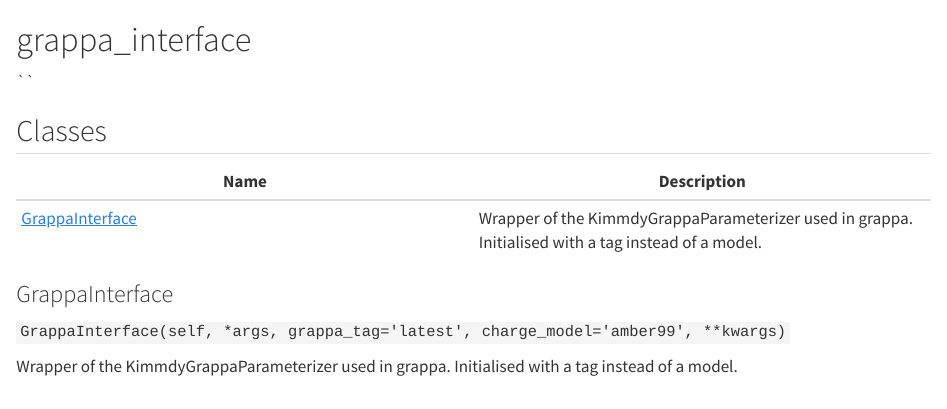
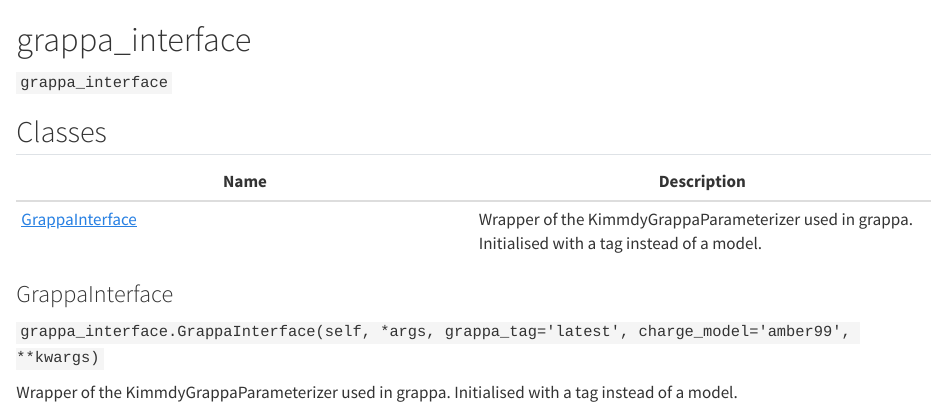
Before and after one commit to graeter-group/kimmdy-grappa, a Quarto document (_reference/grappa_interface.qmd): the page in a window 1100 px wide, from its top. Rendered offline with R 4.5, knitr and Pandoc in place of Quarto, with nearby package versions.

Commit message:
fix: give kimmdy_grappa its own module

```diff
--- a/_reference/grappa_interface.qmd
+++ b/_reference/grappa_interface.qmd
@@ -2,5 +2,5 @@
 
-``
+`grappa_interface`
 
 
 
@@ -8,10 +8,10 @@
 
 | Name | Description |
 | --- | --- |
-| [GrappaInterface](#grappa_interface.GrappaInterface) | Wrapper of the KimmdyGrappaParameterizer used in grappa. Initialised with a tag instead of a model. |
+| [GrappaInterface](#kimmdy_grappa.grappa_interface.GrappaInterface) | Wrapper of the KimmdyGrappaParameterizer used in grappa. Initialised with a tag instead of a model. |
 
-### GrappaInterface { #grappa_interface.GrappaInterface }
+### GrappaInterface { #kimmdy_grappa.grappa_interface.GrappaInterface }
 
-`GrappaInterface(self, *args, grappa_tag='latest', charge_model='amber99', **kwargs)`
+`grappa_interface.GrappaInterface(self, *args, grappa_tag='latest', charge_model='amber99', **kwargs)`
 
 Wrapper of the KimmdyGrappaParameterizer used in grappa. Initialised with a tag instead of a model.
--- a/objects.json
+++ b/objects.json
@@ -1 +1 @@
-{"project": null, "version": "0.0.9999", "count": 2, "items": [{"name": "grappa_interface.GrappaInterface", "domain": "py", "role": "class", "priority": "1", "uri": "_reference/grappa_interface.html#grappa_interface.GrappaInterface", "dispname": "-"}, {"name": "grappa_interface", "domain": "py", "role": "module", "priority": "1", "uri": "_reference/grappa_interface.html#grappa_interface", "dispname": "-"}]}
+{"project": "kimmdy_grappa", "version": "0.0.9999", "count": 2, "items": [{"name": "kimmdy_grappa.grappa_interface.GrappaInterface", "domain": "py", "role": "class", "priority": "1", "uri": "_reference/grappa_interface.html#kimmdy_grappa.grappa_interface.GrappaInterface", "dispname": "-"}, {"name": "kimmdy_grappa.grappa_interface", "domain": "py", "role": "module", "priority": "1", "uri": "_reference/grappa_interface.html#kimmdy_grappa.grappa_interface", "dispname": "-"}]}
```
Also changed, not shown: _quarto.yml (+1 -1 lines), _reference/index.qmd (+1 -1 lines), docs/search.json, src/kimmdy_grappa/__init__.py (added), src/kimmdy_grappa/grappa_interface.py (renamed from src/grappa_interface.py), _reference/grappa_interface.qmd (2 more changed lines), 4 other files.
